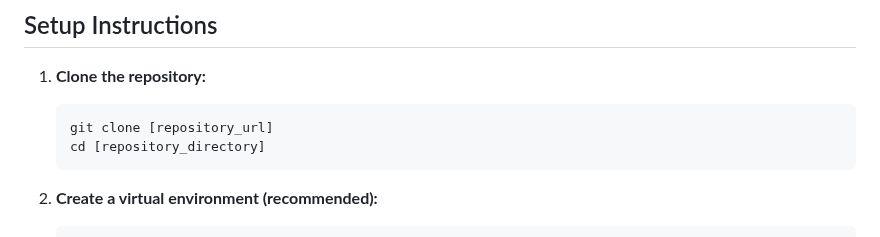
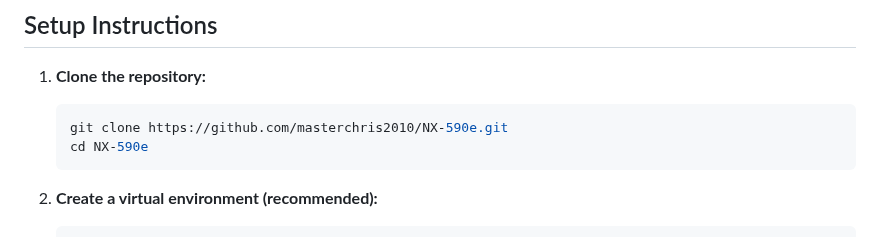
Before and after one commit to masterchris2010/NX-590e, a Markdown page: README.md, the part around the change. GitHub-like rendering.

````diff
--- a/README.md
+++ b/README.md
@@ -30,8 +30,8 @@ SmartNX Control è un'interfaccia web moderna per interagire con i sistemi di al
 1.  **Clone the repository:**
 
     ```bash
-    git clone [repository_url]
-    cd [repository_directory]
+    git clone https://github.com/masterchris2010/NX-590e.git
+    cd NX-590e
     ```
 
 2.  **Create a virtual environment (recommended):**
````
